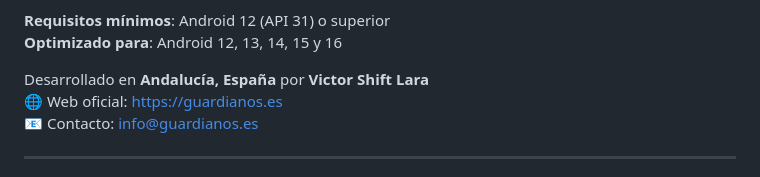
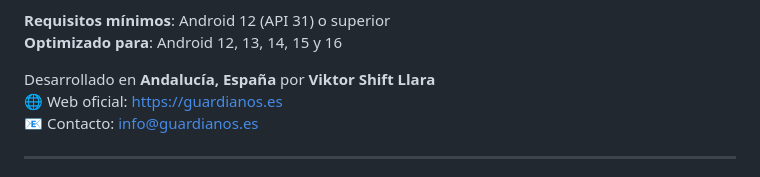
Before and after one commit to systemavworks/guardianos-shield, a Markdown page: README.md, the part around the change. GitHub-like rendering.

Commit message:
Correct spelling of developer's name in README

```diff
--- a/README.md
+++ b/README.md
@@ -27,7 +27,7 @@ Sin rastreo • Sin servidores externos • Privacidad total
 **Requisitos mínimos**: Android 12 (API 31) o superior
 **Optimizado para**: Android 12, 13, 14, 15 y 16
 
-Desarrollado en **Andalucía, España** por **Victor Shift Lara**
+Desarrollado en **Andalucía, España** por **Viktor Shift Llara**
 🌐 Web oficial: [https://guardianos.es](https://guardianos.es/shield)
 📧 Contacto: info@guardianos.es
 
```
